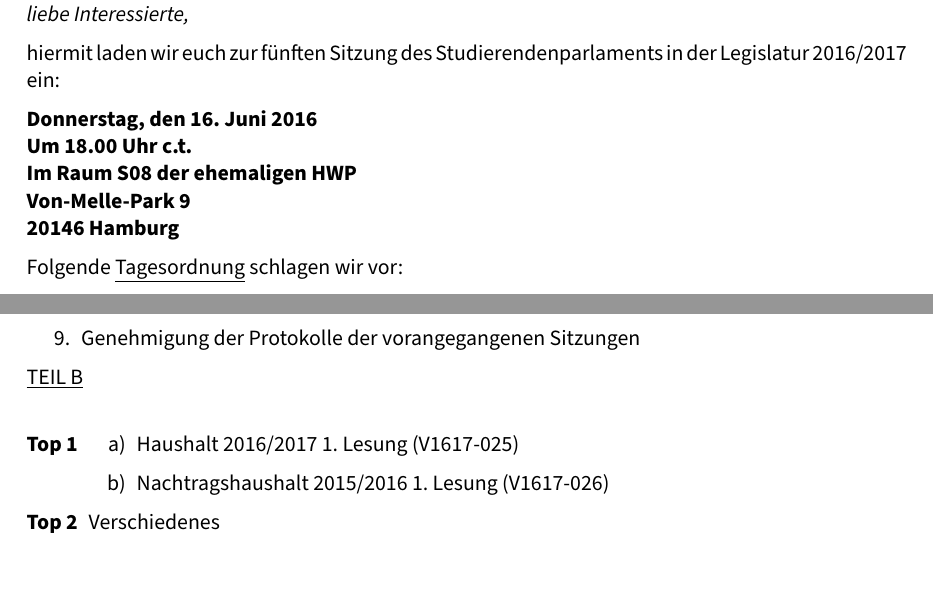
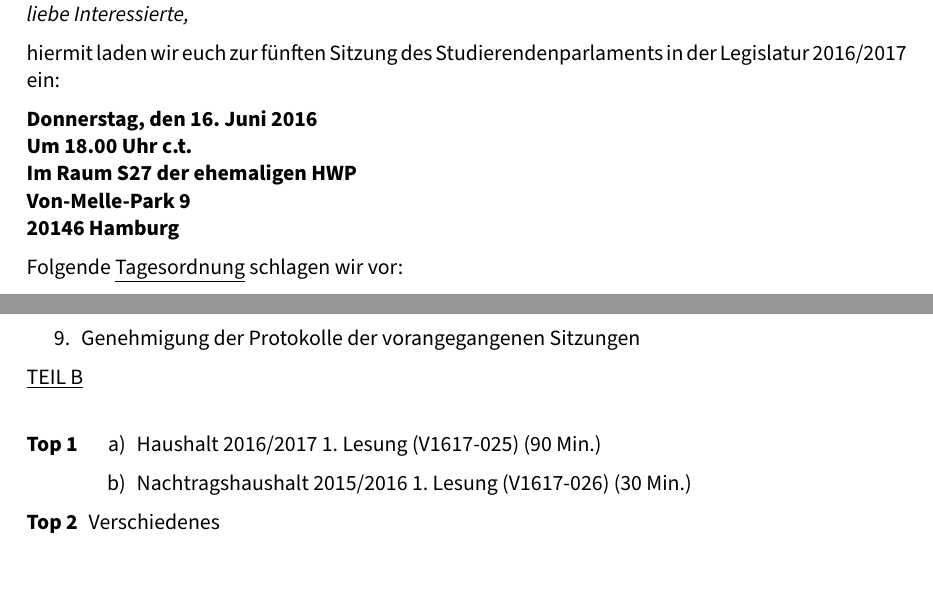
Before and after one commit to stupa-hh/presidium, a LaTeX document (schedules/Einladung-fünfte-Sitzung-2016-06-16.tex): two parts of the page, joined at a grey line, cut so that both start at the same text. Compiled offline with XeLaTeX; a LaTeX package or settings file that is missing is left out.

Commit message:
[Schedules] Raum und Zeitschätzungen angepasst
Signed-off-by: Jim Martens <github@2martens.de>

```diff
--- a/schedules/Einladung-fünfte-Sitzung-2016-06-16.tex
+++ b/schedules/Einladung-fünfte-Sitzung-2016-06-16.tex
@@ -44,7 +44,7 @@
 
     \textbf{Donnerstag, den 16. Juni 2016\\
     Um 18.00 Uhr c.t.\\
-    Im Raum S08 der ehemaligen HWP\\
+    Im Raum S27 der ehemaligen HWP\\
     Von-Melle-Park 9\\
     20146 Hamburg}
 
@@ -67,8 +67,8 @@
     \begin{enumerate}[label={\textbf{Top \theenumi}},leftmargin=*]
         \item
             \begin{enumerate}
-                \item Haushalt 2016/2017 1. Lesung (V1617-025)
-                \item Nachtragshaushalt 2015/2016 1. Lesung (V1617-026)
+                \item Haushalt 2016/2017 1. Lesung (V1617-025) (90 Min.)
+                \item Nachtragshaushalt 2015/2016 1. Lesung (V1617-026) (30 Min.)
             \end{enumerate}
         \item Verschiedenes
     \end{enumerate}
```
